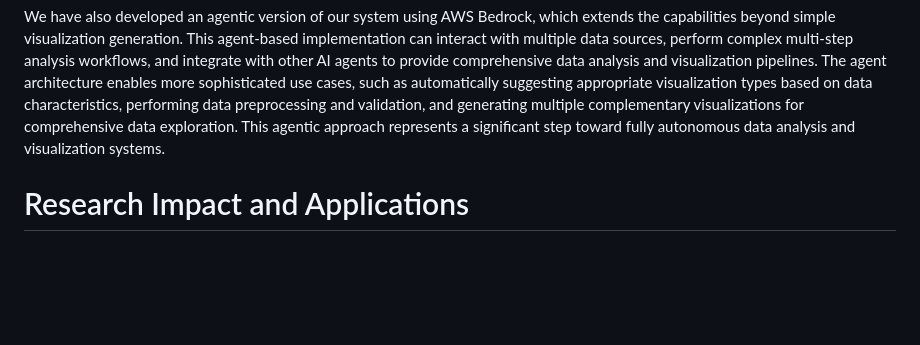
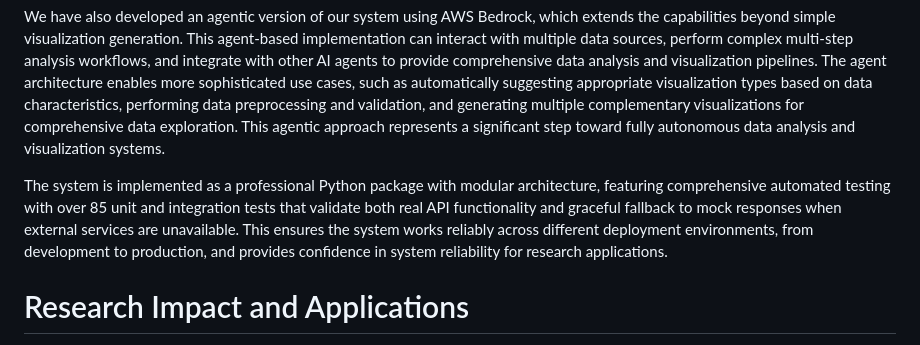
Before and after one commit to buddyroo30/canvasxpress_gen, a Markdown page: paper/paper.md, the part around the change. Drawn GitHub-style; blank space fills up the shorter version.

Commit message:
Added new text to the paper about Python structure and testing

```diff
--- a/paper/paper.md
+++ b/paper/paper.md
@@ -76,6 +76,8 @@ Looking ahead, we plan to develop a fine-tuned LLM using synthetic data generate
 
 We have also developed an agentic version of our system using AWS Bedrock, which extends the capabilities beyond simple visualization generation. This agent-based implementation can interact with multiple data sources, perform complex multi-step analysis workflows, and integrate with other AI agents to provide comprehensive data analysis and visualization pipelines. The agent architecture enables more sophisticated use cases, such as automatically suggesting appropriate visualization types based on data characteristics, performing data preprocessing and validation, and generating multiple complementary visualizations for comprehensive data exploration. This agentic approach represents a significant step toward fully autonomous data analysis and visualization systems.
 
+The system is implemented as a professional Python package with modular architecture, featuring comprehensive automated testing with over 85 unit and integration tests that validate both real API functionality and graceful fallback to mock responses when external services are unavailable. This ensures the system works reliably across different deployment environments, from development to production, and provides confidence in system reliability for research applications.
+
 # Research Impact and Applications
 
 Our natural language interface system directly addresses significant research challenges by democratizing access to sophisticated visualization capabilities. By providing a natural language interface to visualization creation, our system: (1) Reduces the time from data analysis to visualization, enabling faster hypothesis generation and testing; (2) Enables researchers to explore more visualization options without technical obstacles, facilitating better data exploration; (3) Eliminates the need for specialized visualization support or collaboration with programmers, making researchers more self-sufficient; (4) Accelerates the research process in data-intensive scientific domains where visualization is critical to discovery and communication of findings. For example, a genomics researcher can quickly generate complex heatmaps to visualize gene expression patterns by simply describing "show me a heatmap of gene expression levels across different tissue types, clustered by similarity" rather than learning CanvasXpress's JSON configuration syntax or requiring programming assistance.
```
